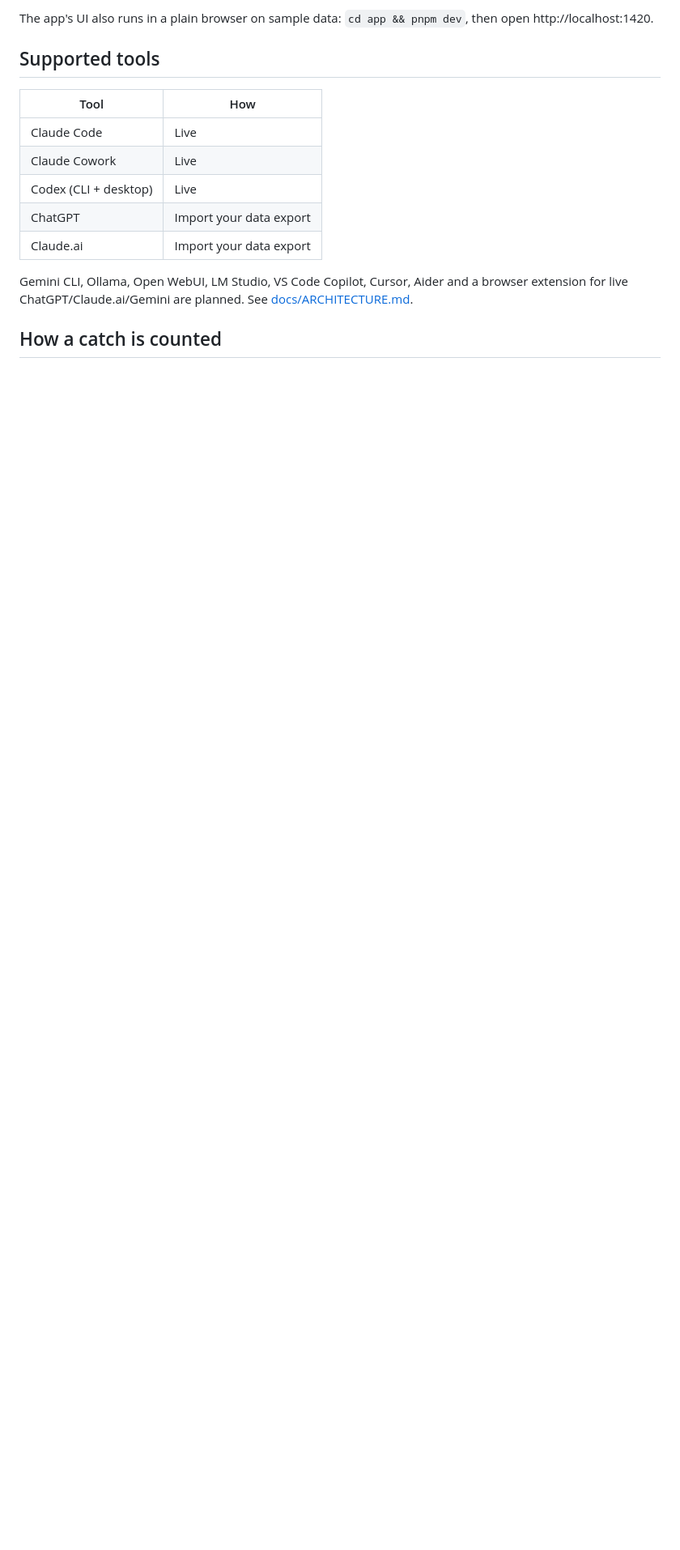
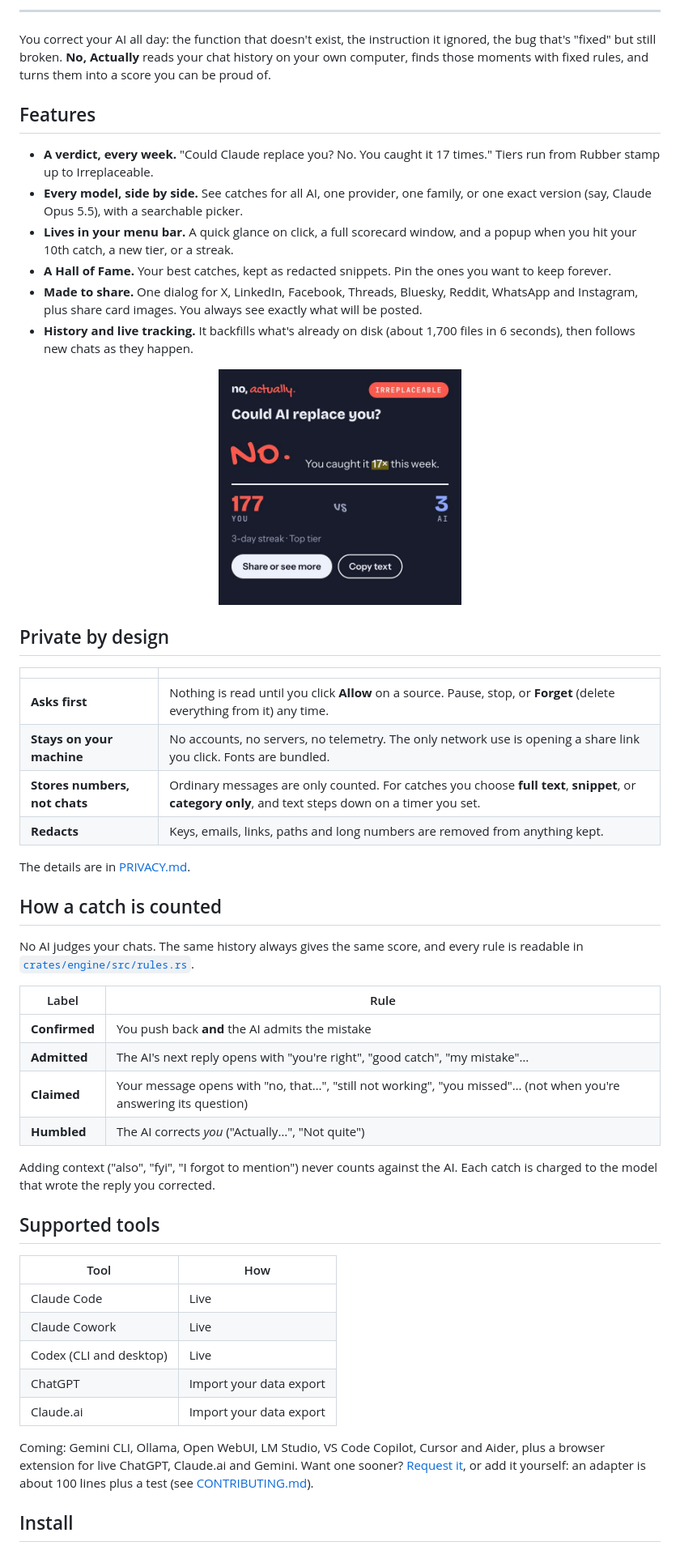
Before and after one commit to HTMLGuyLLC/NoActually, a Markdown page: README.md, the part around one of its changes. Shown at 81% size. Drawn GitHub-style; pictures changed too: docs/screenshot-glance.png (added); blank space fills up the shorter version.

```diff
--- a/README.md
+++ b/README.md
@@ -13,5 +23,44 @@ No, Actually reads your AI chat history on your computer, finds the moments you
 
-The app's UI also runs in a plain browser on sample data: `cd app && pnpm dev`, then open http://localhost:1420.
+---
+
+You correct your AI all day: the function that doesn't exist, the instruction it ignored, the bug that's "fixed" but still broken. **No, Actually** reads your chat history on your own computer, finds those moments with fixed rules, and turns them into a score you can be proud of.
+
+## Features
+
+- **A verdict, every week.** "Could Claude replace you? No. You caught it 17 times." Tiers run from Rubber stamp up to Irreplaceable.
+- **Every model, side by side.** See catches for all AI, one provider, one family, or one exact version (say, Claude Opus 5.5), with a searchable picker.
+- **Lives in your menu bar.** A quick glance on click, a full scorecard window, and a popup when you hit your 10th catch, a new tier, or a streak.
+- **A Hall of Fame.** Your best catches, kept as redacted snippets. Pin the ones you want to keep forever.
+- **Made to share.** One dialog for X, LinkedIn, Facebook, Threads, Bluesky, Reddit, WhatsApp and Instagram, plus share card images. You always see exactly what will be posted.
+- **History and live tracking.** It backfills what's already on disk (about 1,700 files in 6 seconds), then follows new chats as they happen.
+
+<p align="center">
+  <img src="docs/screenshot-glance.png" alt="The menu bar quick glance" width="300">
+</p>
+
+## Private by design
+
+| | |
+|---|---|
+| **Asks first** | Nothing is read until you click **Allow** on a source. Pause, stop, or **Forget** (delete everything from it) any time. |
+| **Stays on your machine** | No accounts, no servers, no telemetry. The only network use is opening a share link you click. Fonts are bundled. |
+| **Stores numbers, not chats** | Ordinary messages are only counted. For catches you choose **full text**, **snippet**, or **category only**, and text steps down on a timer you set. |
+| **Redacts** | Keys, emails, links, paths and long numbers are removed from anything kept. |
+
+The details are in [PRIVACY.md](PRIVACY.md).
+
+## How a catch is counted
+
+No AI judges your chats. The same history always gives the same score, and every rule is readable in [`crates/engine/src/rules.rs`](crates/engine/src/rules.rs).
+
+| Label | Rule |
+|---|---|
+| **Confirmed** | You push back **and** the AI admits the mistake |
+| **Admitted** | The AI's next reply opens with "you're right", "good catch", "my mistake"… |
+| **Claimed** | Your message opens with "no, that…", "still not working", "you missed"… (not when you're answering its question) |
+| **Humbled** | The AI corrects *you* ("Actually…", "Not quite") |
+
+Adding context ("also", "fyi", "I forgot to mention") never counts against the AI. Each catch is charged to the model that wrote the reply you corrected.
 
 ## Supported tools
 
@@ -19,11 +68,11 @@ The app's UI also runs in a plain browser on sample data: `cd app && pnpm dev`,
 |---|---|
 | Claude Code | Live |
 | Claude Cowork | Live |
-| Codex (CLI + desktop) | Live |
+| Codex (CLI and desktop) | Live |
 | ChatGPT | Import your data export |
 | Claude.ai | Import your data export |
 
-Gemini CLI, Ollama, Open WebUI, LM Studio, VS Code Copilot, Cursor, Aider and a browser extension for live ChatGPT/Claude.ai/Gemini are planned. See [docs/ARCHITECTURE.md](docs/ARCHITECTURE.md#sources).
+Coming: Gemini CLI, Ollama, Open WebUI, LM Studio, VS Code Copilot, Cursor and Aider, plus a browser extension for live ChatGPT, Claude.ai and Gemini. Want one sooner? [Request it](https://github.com/HTMLGuyLLC/NoActually/issues/new/choose), or add it yourself: an adapter is about 100 lines plus a test (see [CONTRIBUTING.md](CONTRIBUTING.md#add-a-source-adapter)).
 
-## How a catch is counted
+## Install
 
```
Also changed, not shown: other parts of README.md (+55 -47 lines), CODE_OF_CONDUCT.md (added, +25 -0 lines), SUPPORT.md (added, +9 -0 lines), docs/screenshot-scorecard.png (added), docs/social-preview.png (added), 3 other files.
